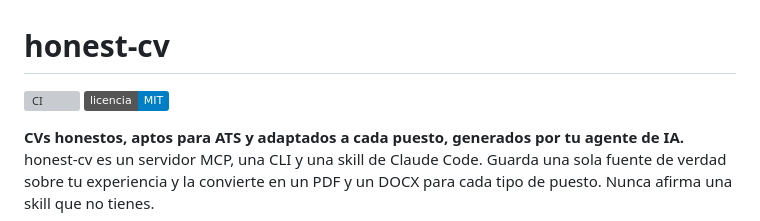
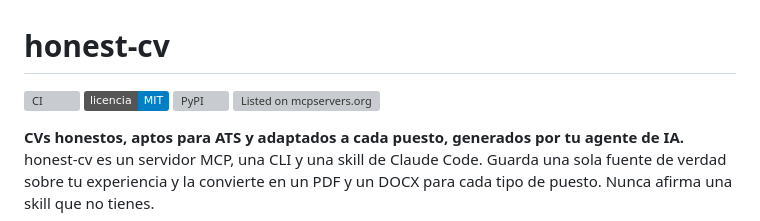
Before and after one commit to JesusCabreraReveles/honest-cv, a Markdown page: README.es.md, the part around the change. Rendered like a GitHub page; badges without logos; grey boxes are pictures that could not be loaded.

Commit message:
docs: PyPI and mcpservers.org badges in the README
Co-Authored-By: Claude Opus 5.5 <noreply@anthropic.com>

```diff
--- a/README.es.md
+++ b/README.es.md
@@ -2,6 +2,8 @@
 
 [![CI](https://github.com/JesusCabreraReveles/honest-cv/actions/workflows/ci.yml/badge.svg)](https://github.com/JesusCabreraReveles/honest-cv/actions/workflows/ci.yml)
 [![Licencia: MIT](https://img.shields.io/badge/licencia-MIT-blue.svg)](LICENSE)
+[![PyPI](https://img.shields.io/pypi/v/honest-cv)](https://pypi.org/project/honest-cv/)
+[![Listed on mcpservers.org](https://mcpservers.org/badge.svg)](https://mcpservers.org/servers/jesuscabrerareveles/honest-cv)
 
 <!-- mcp-name: io.github.JesusCabreraReveles/honest-cv -->
 
```
Also changed, not shown: README.md (+2 -0 lines).
